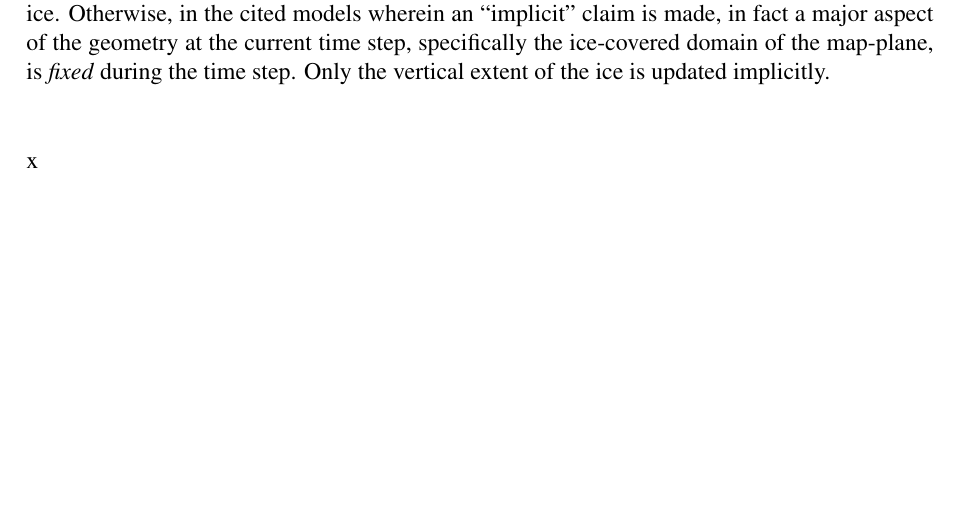
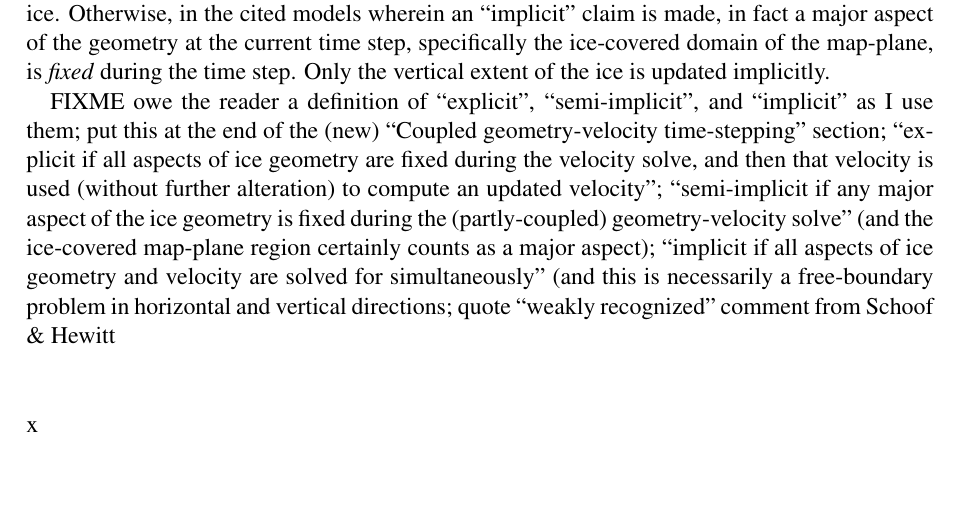
Before and after one commit to bueler/perf-model-ism, a LaTeX paper (paper/reviews/response.tex): part of page 4 of 4, cut so that both start at the same text, the shorter picture padded with empty space. Compiled offline with pdfLaTeX.

Commit message:
clarify for myself how to proceed

```diff
--- a/paper/reviews/response.tex
+++ b/paper/reviews/response.tex
@@ -183,6 +183,8 @@ With that background, I am happy if readers conclude, for example, that the auth
 
 \noindent FIXME This reviewer comment drives me to make the most significant alterations to the paper.  The reviewer, and I suspect many readers, have never imagined an unconditionally stable implicit ice sheet model, so they don't recognize the only semi-implicit nature of various assertions of implicitness in the literature.  The SIA solver in Bueler (2016) is actually implicit, and demonstrably unconditionally stable on flat beds, in the sense that one can take a single time step of arbitrary length to construct the geometry of an ice sheet from knowledge only of the surface mass balance (accumulation/ablation function) and the bed.  This means a free-boundary problem must be solved during the time step to determine the map-plane region occupied by the ice.  Otherwise, in the cited models wherein an ``implicit'' claim is made, in fact a major aspect of the geometry at the current time step, specifically the ice-covered domain of the map-plane, is \emph{fixed} during the time step.  Only the vertical extent of the ice is updated implicitly.
 
+FIXME owe the reader a definition of ``explicit'', ``semi-implicit'', and ``implicit'' as I use them; put this at the end of the (new) ``Coupled geometry-velocity time-stepping'' section; ``explicit if all aspects of ice geometry are fixed during the velocity solve, and then that velocity is used (without further alteration) to compute an updated velocity''; ``semi-implicit if any major aspect of the ice geometry is fixed during the (partly-coupled) geometry-velocity solve'' (and the ice-covered map-plane region certainly counts as a major aspect); ``implicit if all aspects of ice geometry and velocity are solved for simultaneously'' (and this is necessarily a free-boundary problem in horizontal and vertical directions; quote ``weakly recognized'' comment from Schoof \& Hewitt
+
 \begin{review}
 \end{review}
 
```
